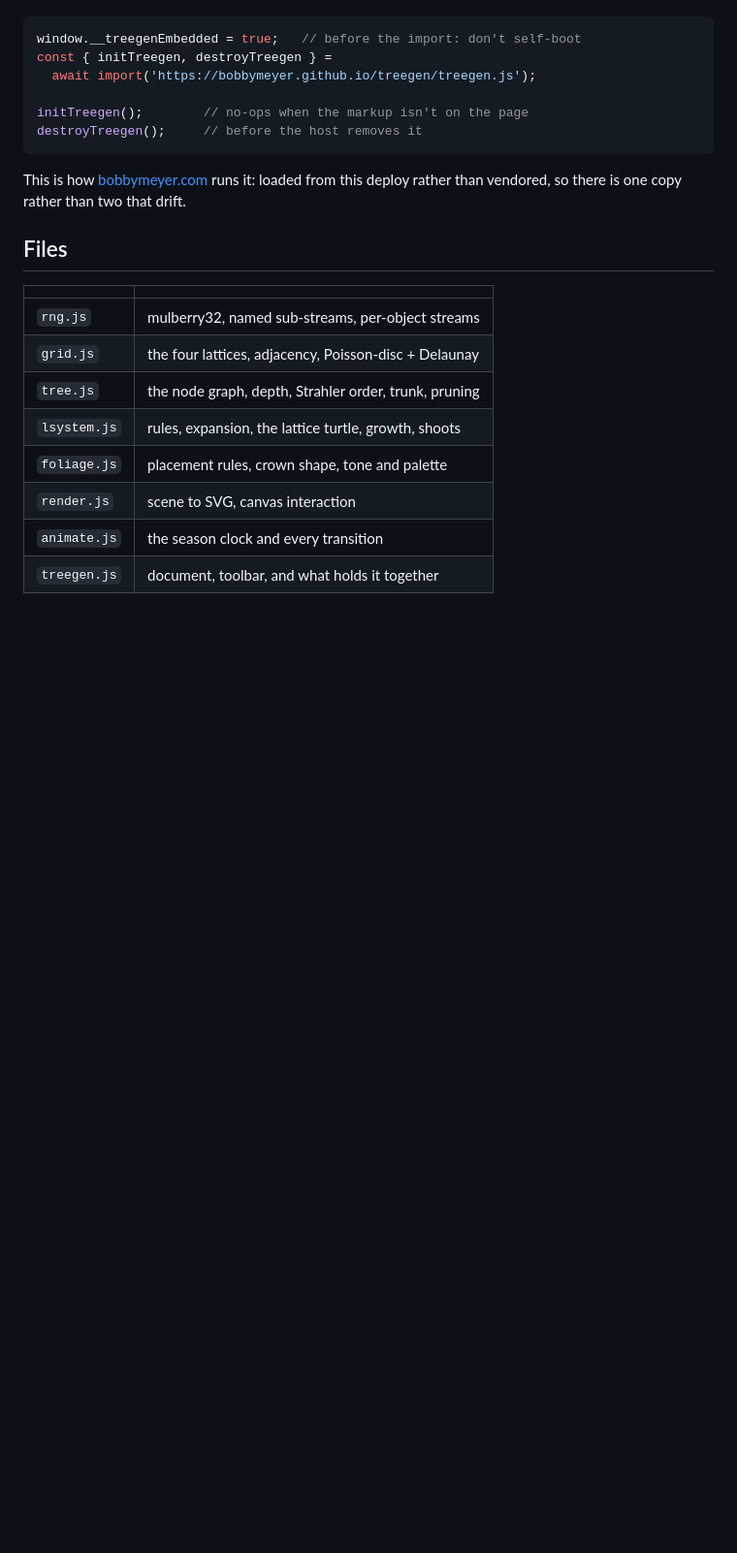
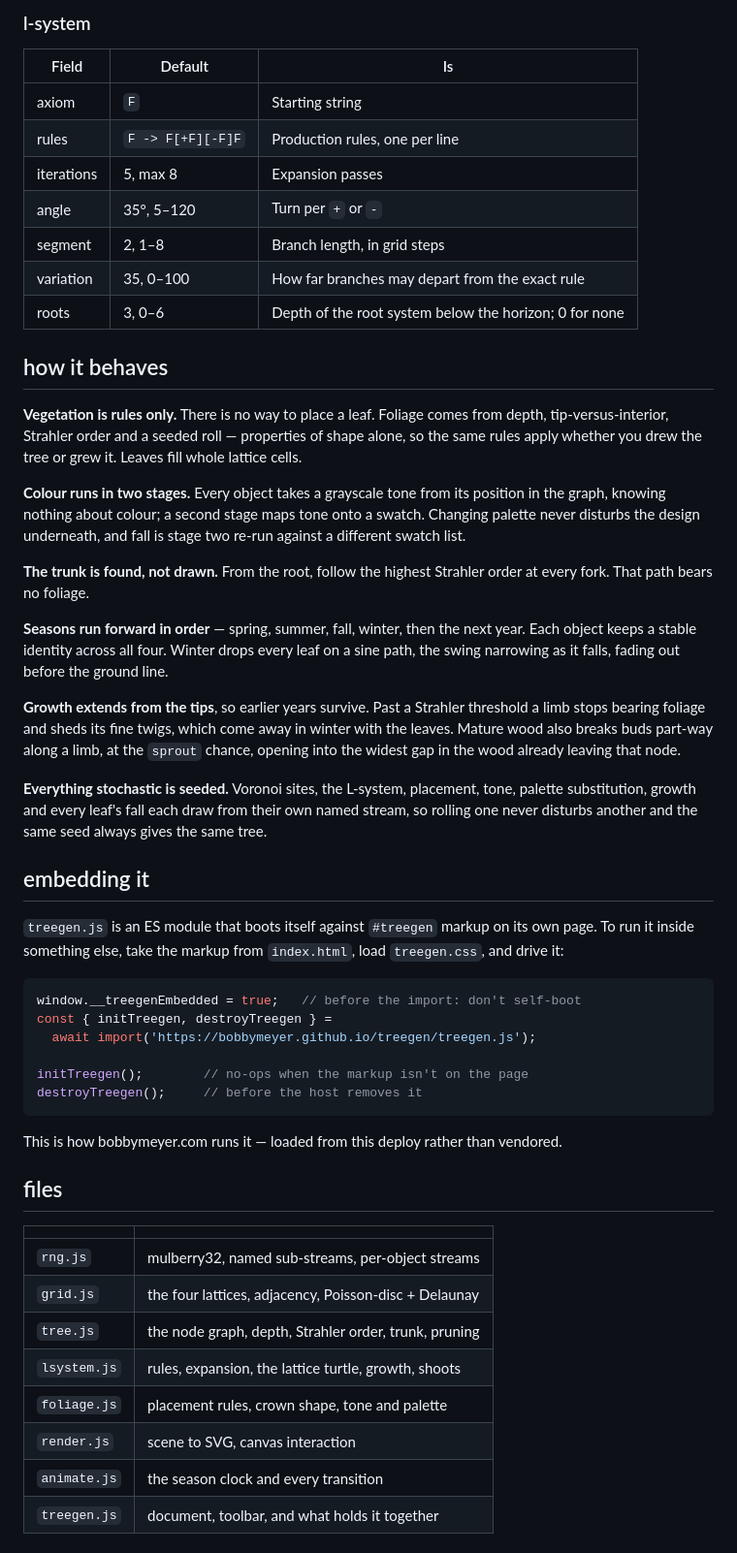
Before and after one commit to bobbymeyer/treegen, a Markdown page: README.md, the part around one of its changes. Shown at 97% size. Rendered like a GitHub page; blank space fills up the shorter version.

Commit message:
Document the controls, not the reasoning behind them
Co-Authored-By: Claude Opus 5 <noreply@anthropic.com>
Claude-Session: https://claude.ai/code/session_015vxy8JbCUAD7Xjioh7rAsE

````diff
--- a/README.md
+++ b/README.md
@@ -90,3 +55,51 @@ load `treegen.css`, and drive it yourself:
+### l-system
+
+| Field | Default | Is |
+| --- | --- | --- |
+| axiom | `F` | Starting string |
+| rules | `F -> F[+F][-F]F` | Production rules, one per line |
+| iterations | 5, max 8 | Expansion passes |
+| angle | 35°, 5–120 | Turn per `+` or `-` |
+| segment | 2, 1–8 | Branch length, in grid steps |
+| variation | 35, 0–100 | How far branches may depart from the exact rule |
+| roots | 3, 0–6 | Depth of the root system below the horizon; 0 for none |
+
+## how it behaves
+
+**Vegetation is rules only.** There is no way to place a leaf. Foliage comes
+from depth, tip-versus-interior, Strahler order and a seeded roll — properties
+of shape alone, so the same rules apply whether you drew the tree or grew it.
+Leaves fill whole lattice cells.
+
+**Colour runs in two stages.** Every object takes a grayscale tone from its
+position in the graph, knowing nothing about colour; a second stage maps tone
+onto a swatch. Changing palette never disturbs the design underneath, and fall
+is stage two re-run against a different swatch list.
+
+**The trunk is found, not drawn.** From the root, follow the highest Strahler
+order at every fork. That path bears no foliage.
+
+**Seasons run forward in order** — spring, summer, fall, winter, then the next
+year. Each object keeps a stable identity across all four. Winter drops every
+leaf on a sine path, the swing narrowing as it falls, fading out before the
+ground line.
+
+**Growth extends from the tips**, so earlier years survive. Past a Strahler
+threshold a limb stops bearing foliage and sheds its fine twigs, which come
+away in winter with the leaves. Mature wood also breaks buds part-way along a
+limb, at the `sprout` chance, opening into the widest gap in the wood already
+leaving that node.
+
+**Everything stochastic is seeded.** Voronoi sites, the L-system, placement,
+tone, palette substitution, growth and every leaf's fall each draw from their
+own named stream, so rolling one never disturbs another and the same seed
+always gives the same tree.
+
+## embedding it
+
+`treegen.js` is an ES module that boots itself against `#treegen` markup on
+its own page. To run it inside something else, take the markup from
+`index.html`, load `treegen.css`, and drive it:
 
 ```js
 window.__treegenEmbedded = true;   // before the import: don't self-boot
@@ -97,13 +110,13 @@ initTreegen();        // no-ops when the markup isn't on the page
 destroyTreegen();     // before the host removes it
 ```
 
-This is how [bobbymeyer.com](https://bobbymeyer.com) runs it: loaded from this
-deploy rather than vendored, so there is one copy rather than two that drift.
+This is how bobbymeyer.com runs it — loaded from this deploy rather than
+vendored.
 
-## Files
+## files
 
 | | |
-|---|---|
+| --- | --- |
 | `rng.js` | mulberry32, named sub-streams, per-object streams |
 | `grid.js` | the four lattices, adjacency, Poisson-disc + Delaunay |
 | `tree.js` | the node graph, depth, Strahler order, trunk, pruning |
````
Also changed, not shown: other parts of README.md (+50 -76 lines).
